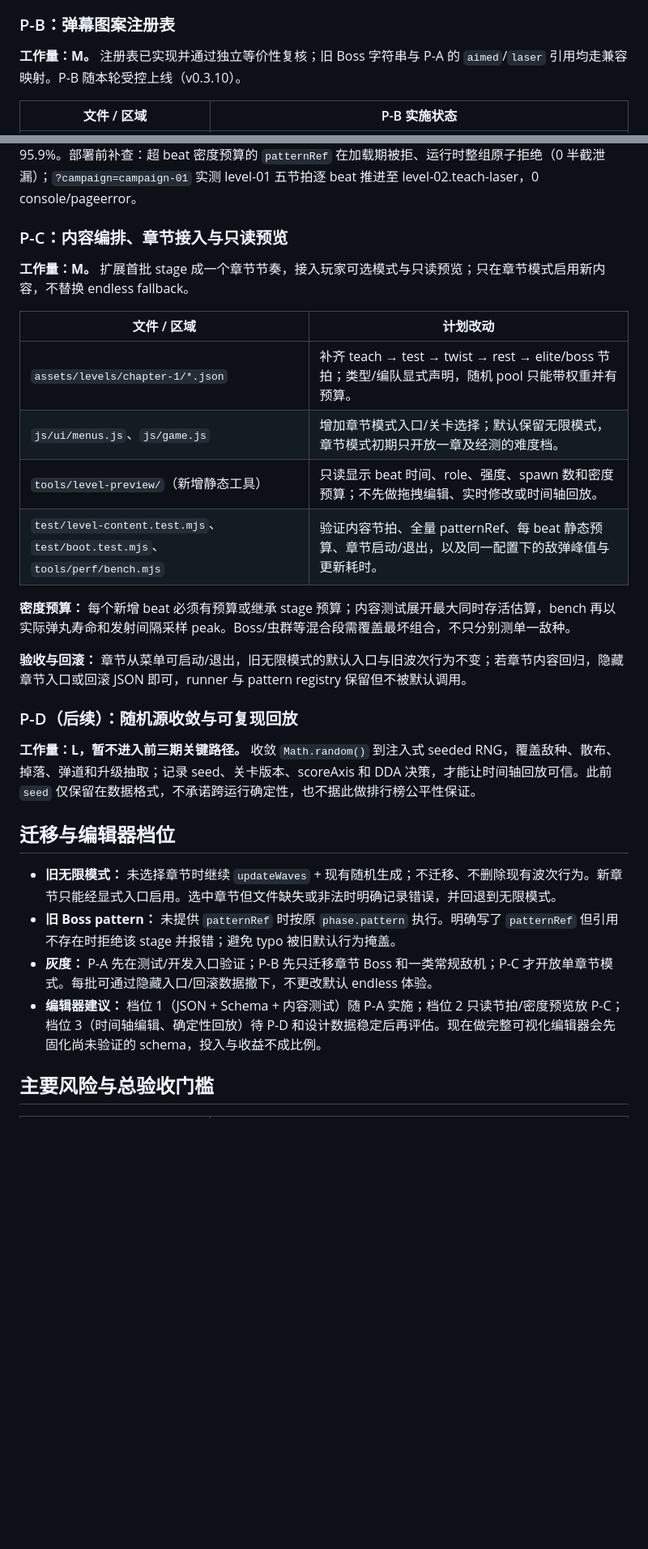
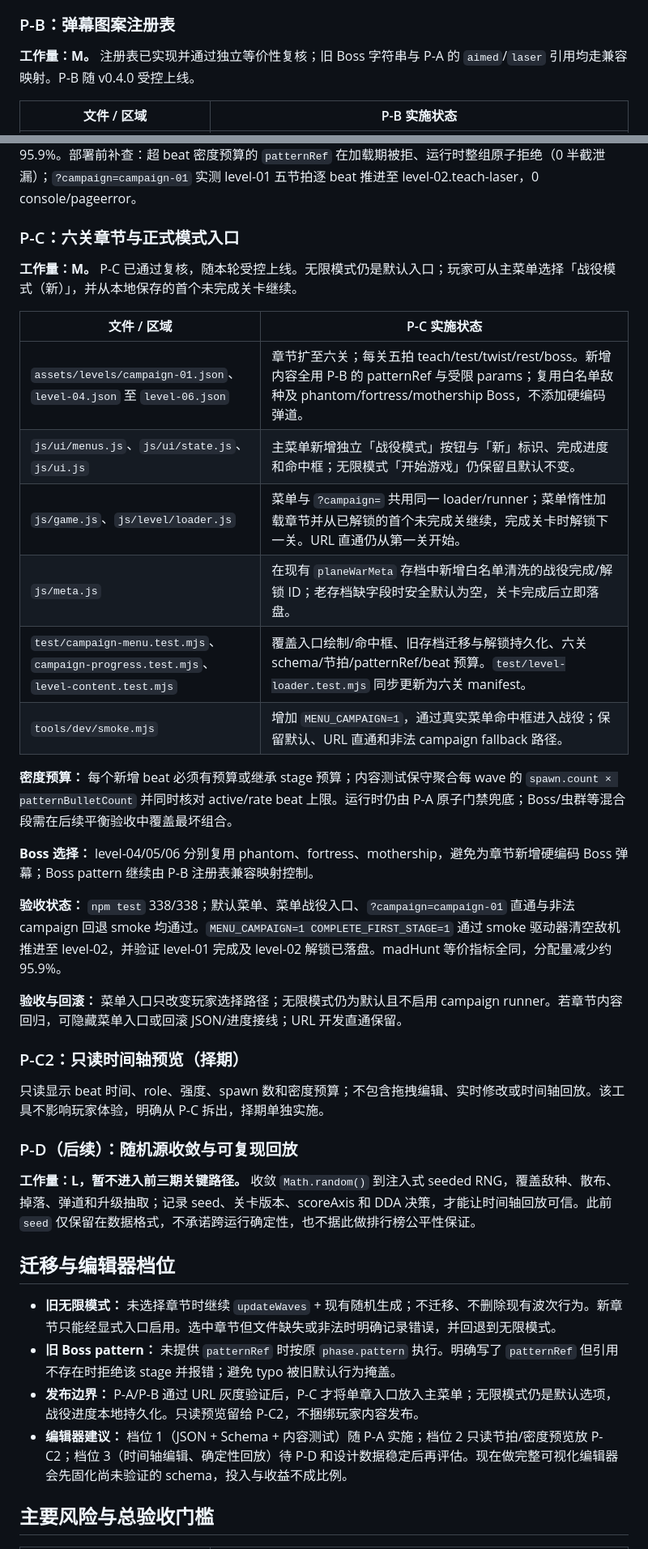
Before and after one commit to CorySoft/plane-war, a Markdown page: docs/revamp-levels.md, 2 parts joined by grey strips. Shown at 81% size. Rendered like a GitHub page; blank space fills up the shorter version.

Commit message:
docs(levels): mark P-C campaign release and split out P-C2

```diff
--- a/docs/revamp-levels.md
+++ b/docs/revamp-levels.md
@@ -61,7 +61,7 @@ rank = hi == lo ? 0 : clamp((enemyLevel - lo) / (hi - lo), 0, 1)
 
 ### P-B：弹幕图案注册表
 
-**工作量：M。** 注册表已实现并通过独立等价性复核；旧 Boss 字符串与 P-A 的 `aimed`/`laser` 引用均走兼容映射。P-B 随本轮受控上线（v0.3.10）。
+**工作量：M。** 注册表已实现并通过独立等价性复核；旧 Boss 字符串与 P-A 的 `aimed`/`laser` 引用均走兼容映射。P-B 随 v0.4.0 受控上线。
 
 | 文件 / 区域 | P-B 实施状态 |
 |---|---|
@@ -80,20 +80,30 @@ rank = hi == lo ? 0 : clamp((enemyLevel - lo) / (hi - lo), 0, 1)
 
 **验收状态：** `npm test` 332/332；默认模式、`campaign-01` 与非法 campaign fallback 的浏览器 smoke 均通过。`node --expose-gc tools/perf/bench.mjs` 的 madHunt 六项等价指标保持一致，分配量仍减少约 95.9%。部署前补查：超 beat 密度预算的 `patternRef` 在加载期被拒、运行时整组原子拒绝（0 半截泄漏）；`?campaign=campaign-01` 实测 level-01 五节拍逐 beat 推进至 level-02.teach-laser，0 console/pageerror。
 
-### P-C：内容编排、章节接入与只读预览
+### P-C：六关章节与正式模式入口
 
-**工作量：M。** 扩展首批 stage 成一个章节节奏，接入玩家可选模式与只读预览；只在章节模式启用新内容，不替换 endless fallback。
+**工作量：M。** P-C 已通过复核，随本轮受控上线。无限模式仍是默认入口；玩家可从主菜单选择「战役模式（新）」，并从本地保存的首个未完成关卡继续。
 
-| 文件 / 区域 | 计划改动 |
+| 文件 / 区域 | P-C 实施状态 |
 |---|---|
-| `assets/levels/chapter-1/*.json` | 补齐 teach → test → twist → rest → elite/boss 节拍；类型/编队显式声明，随机 pool 只能带权重并有预算。 |
-| `js/ui/menus.js`、`js/game.js` | 增加章节模式入口/关卡选择；默认保留无限模式，章节模式初期只开放一章及经测的难度档。 |
-| `tools/level-preview/`（新增静态工具） | 只读显示 beat 时间、role、强度、spawn 数和密度预算；不先做拖拽编辑、实时修改或时间轴回放。 |
-| `test/level-content.test.mjs`、`test/boot.test.mjs`、`tools/perf/bench.mjs` | 验证内容节拍、全量 patternRef、每 beat 静态预算、章节启动/退出，以及同一配置下的敌弹峰值与更新耗时。 |
+| `assets/levels/campaign-01.json`、`level-04.json` 至 `level-06.json` | 章节扩至六关；每关五拍 teach/test/twist/rest/boss。新增内容全用 P-B 的 patternRef 与受限 params；复用白名单敌种及 phantom/fortress/mothership Boss，不添加硬编码弹道。 |
+| `js/ui/menus.js`、`js/ui/state.js`、`js/ui.js` | 主菜单新增独立「战役模式」按钮与「新」标识、完成进度和命中框；无限模式「开始游戏」仍保留且默认不变。 |
+| `js/game.js`、`js/level/loader.js` | 菜单与 `?campaign=` 共用同一 loader/runner；菜单惰性加载章节并从已解锁的首个未完成关继续，完成关卡时解锁下一关。URL 直通仍从第一关开始。 |
+| `js/meta.js` | 在现有 `planeWarMeta` 存档中新增白名单清洗的战役完成/解锁 ID；老存档缺字段时安全默认为空，关卡完成后立即落盘。 |
+| `test/campaign-menu.test.mjs`、`campaign-progress.test.mjs`、`level-content.test.mjs` | 覆盖入口绘制/命中框、旧存档迁移与解锁持久化、六关 schema/节拍/patternRef/beat 预算。`test/level-loader.test.mjs` 同步更新为六关 manifest。 |
+| `tools/dev/smoke.mjs` | 增加 `MENU_CAMPAIGN=1`，通过真实菜单命中框进入战役；保留默认、URL 直通和非法 campaign fallback 路径。 |
 
-**密度预算：** 每个新增 beat 必须有预算或继承 stage 预算；内容测试展开最大同时存活估算，bench 再以实际弹丸寿命和发射间隔采样 peak。Boss/虫群等混合段需覆盖最坏组合，不只分别测单一敌种。
+**密度预算：** 每个新增 beat 必须有预算或继承 stage 预算；内容测试保守聚合每 wave 的 `spawn.count × patternBulletCount` 并同时核对 active/rate beat 上限。运行时仍由 P-A 原子门禁兜底；Boss/虫群等混合段需在后续平衡验收中覆盖最坏组合。
 
-**验收与回滚：** 章节从菜单可启动/退出，旧无限模式的默认入口与旧波次行为不变；若章节内容回归，隐藏章节入口或回滚 JSON 即可，runner 与 pattern registry 保留但不被默认调用。
+**Boss 选择：** level-04/05/06 分别复用 phantom、fortress、mothership，避免为章节新增硬编码 Boss 弹幕；Boss pattern 继续由 P-B 注册表兼容映射控制。
+
+**验收状态：** `npm test` 338/338；默认菜单、菜单战役入口、`?campaign=campaign-01` 直通与非法 campaign 回退 smoke 均通过。`MENU_CAMPAIGN=1 COMPLETE_FIRST_STAGE=1` 通过 smoke 驱动器清空敌机推进至 level-02，并验证 level-01 完成及 level-02 解锁已落盘。madHunt 等价指标全同，分配量减少约 95.9%。
+
+**验收与回滚：** 菜单入口只改变玩家选择路径；无限模式仍为默认且不启用 campaign runner。若章节内容回归，可隐藏菜单入口或回滚 JSON/进度接线；URL 开发直通保留。
+
+### P-C2：只读时间轴预览（择期）
+
+只读显示 beat 时间、role、强度、spawn 数和密度预算；不包含拖拽编辑、实时修改或时间轴回放。该工具不影响玩家体验，明确从 P-C 拆出，择期单独实施。
 
 ### P-D（后续）：随机源收敛与可复现回放
 
@@ -103,8 +113,8 @@ rank = hi == lo ? 0 : clamp((enemyLevel - lo) / (hi - lo), 0, 1)
 
 - **旧无限模式：** 未选择章节时继续 `updateWaves` + 现有随机生成；不迁移、不删除现有波次行为。新章节只能经显式入口启用。选中章节但文件缺失或非法时明确记录错误，并回退到无限模式。
 - **旧 Boss pattern：** 未提供 `patternRef` 时按原 `phase.pattern` 执行。明确写了 `patternRef` 但引用不存在时拒绝该 stage 并报错；避免 typo 被旧默认行为掩盖。
-- **灰度：** P-A 先在测试/开发入口验证；P-B 先只迁移章节 Boss 和一类常规敌机；P-C 才开放单章节模式。每批可通过隐藏入口/回滚数据撤下，不更改默认 endless 体验。
-- **编辑器建议：** 档位 1（JSON + Schema + 内容测试）随 P-A 实施；档位 2 只读节拍/密度预览放 P-C；档位 3（时间轴编辑、确定性回放）待 P-D 和设计数据稳定后再评估。现在做完整可视化编辑器会先固化尚未验证的 schema，投入与收益不成比例。
+- **发布边界：** P-A/P-B 通过 URL 灰度验证后，P-C 才将单章入口放入主菜单；无限模式仍是默认选项，战役进度本地持久化。只读预览留给 P-C2，不捆绑玩家内容发布。
+- **编辑器建议：** 档位 1（JSON + Schema + 内容测试）随 P-A 实施；档位 2 只读节拍/密度预览放 P-C2；档位 3（时间轴编辑、确定性回放）待 P-D 和设计数据稳定后再评估。现在做完整可视化编辑器会先固化尚未验证的 schema，投入与收益不成比例。
 
 ## 主要风险与总验收门槛
 
```
Also changed, not shown: other parts of docs/revamp-levels.md (+1 -1 lines).
